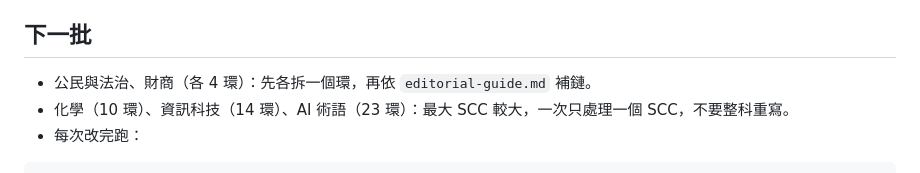
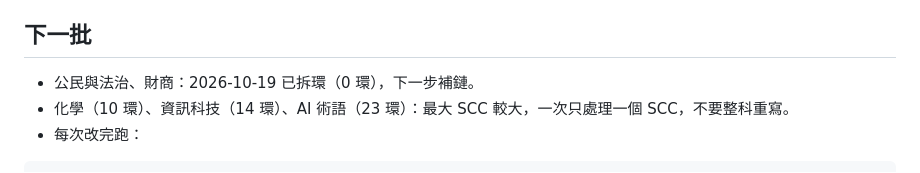
Before and after one commit to accelon/offtext, a Markdown page: knowledge-pilot-math.md, the part around the change. Drawn GitHub-style.

```diff
--- a/knowledge-pilot-math.md
+++ b/knowledge-pilot-math.md
@@ -127,7 +127,7 @@ node src/tools/knowledge-audit.mjs --domain=math --top=20 --layers
 
 ## 下一批
 
-- 公民與法治、財商（各 4 環）：先各拆一個環，再依 `editorial-guide.md` 補鏈。
+- 公民與法治、財商：2026-10-19 已拆環（0 環），下一步補鏈。
 - 化學（10 環）、資訊科技（14 環）、AI 術語（23 環）：最大 SCC 較大，一次只處理一個 SCC，不要整科重寫。
 - 每次改完跑：
 
```
Also changed, not shown: knowledge-pilot.md (+1 -1 lines).
